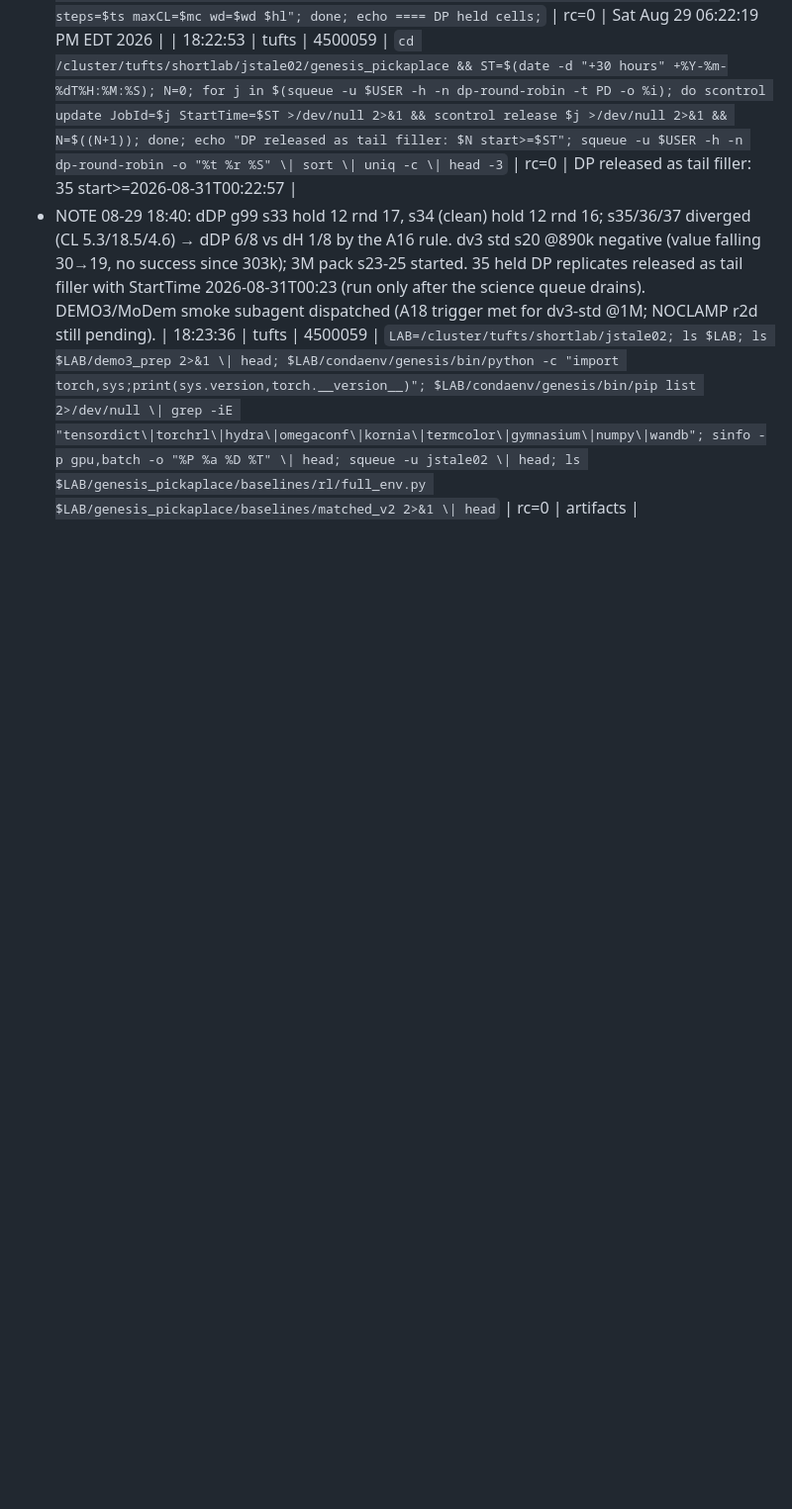
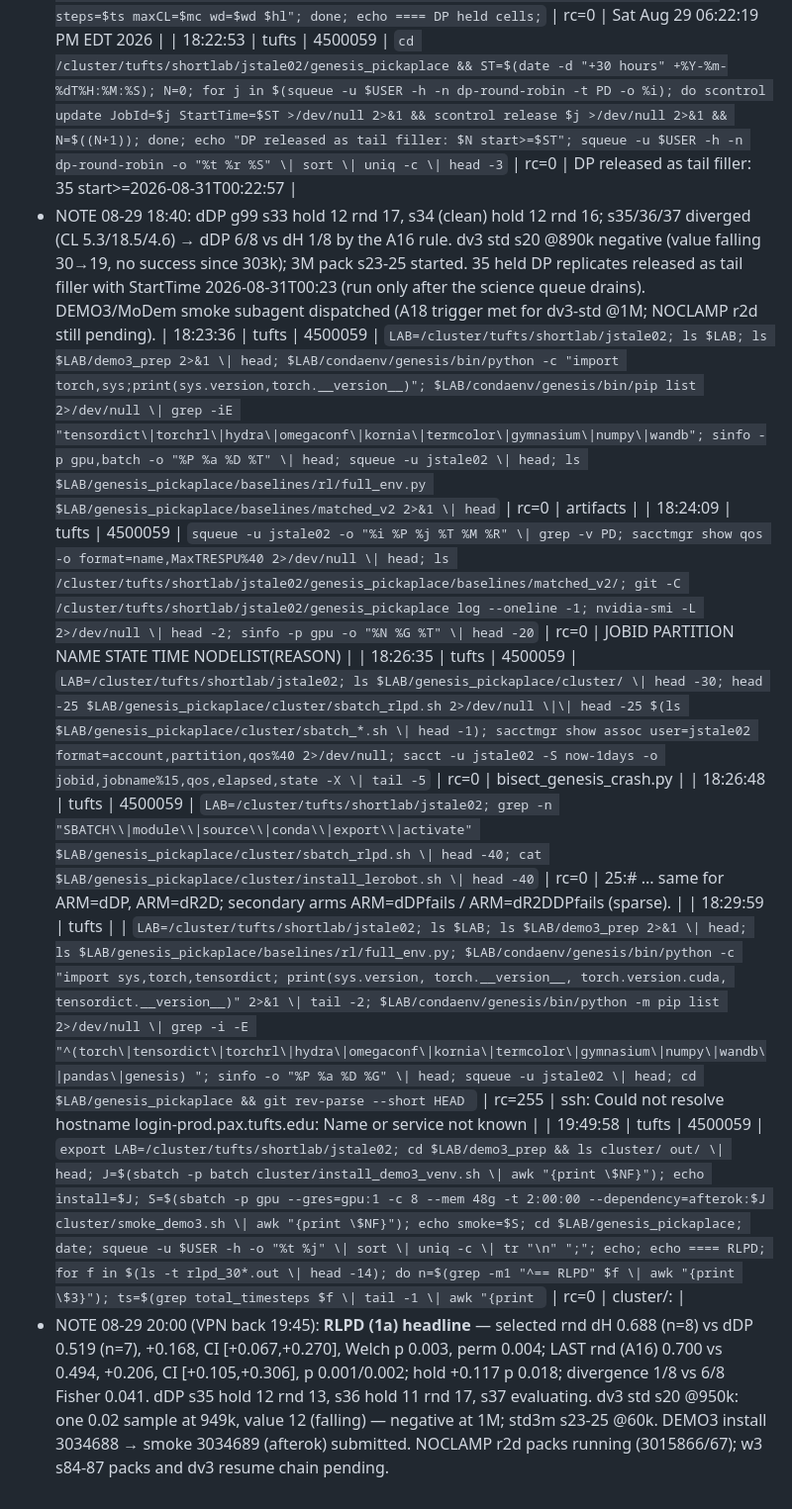
Before and after one commit to dirkmcpherson/genesis_pickaplace, a Markdown page: paper/SESSION_LOG_2026-08-23_cluster.md, the part around the change. Shown at 99% size. Drawn GitHub-style; blank space fills up the shorter version.

Commit message:
RESULTS: RLPD (1a) headline with pre-registered statistics; methods/log

```diff
--- a/paper/SESSION_LOG_2026-08-23_cluster.md
+++ b/paper/SESSION_LOG_2026-08-23_cluster.md
@@ -318,3 +318,10 @@ Updating files:  25% (337/1345)
 | 18:22:53 | tufts | 4500059 | `cd /cluster/tufts/shortlab/jstale02/genesis_pickaplace && ST=$(date -d "+30 hours" +%Y-%m-%dT%H:%M:%S); N=0; for j in $(squeue -u $USER -h -n dp-round-robin -t PD -o %i); do scontrol update JobId=$j StartTime=$ST >/dev/null 2>&1 && scontrol release $j >/dev/null 2>&1 && N=$((N+1)); done; echo "DP released as tail filler: $N start>=$ST"; squeue -u $USER -h -n dp-round-robin -o "%t %r %S" \| sort \| uniq -c \| head -3` | rc=0 | DP released as tail filler: 35 start>=2026-08-31T00:22:57 |
 - NOTE 08-29 18:40: dDP g99 s33 hold 12 rnd 17, s34 (clean) hold 12 rnd 16; s35/36/37 diverged (CL 5.3/18.5/4.6) → dDP 6/8 vs dH 1/8 by the A16 rule. dv3 std s20 @890k negative (value falling 30→19, no success since 303k); 3M pack s23-25 started. 35 held DP replicates released as tail filler with StartTime 2026-08-31T00:23 (run only after the science queue drains). DEMO3/MoDem smoke subagent dispatched (A18 trigger met for dv3-std @1M; NOCLAMP r2d still pending).
 | 18:23:36 | tufts | 4500059 | `LAB=/cluster/tufts/shortlab/jstale02; ls $LAB; ls $LAB/demo3_prep 2>&1 \| head; $LAB/condaenv/genesis/bin/python -c "import torch,sys;print(sys.version,torch.__version__)"; $LAB/condaenv/genesis/bin/pip list 2>/dev/null \| grep -iE "tensordict\|torchrl\|hydra\|omegaconf\|kornia\|termcolor\|gymnasium\|numpy\|wandb"; sinfo -p gpu,batch -o "%P %a %D %T" \| head; squeue -u jstale02 \| head; ls $LAB/genesis_pickaplace/baselines/rl/full_env.py $LAB/genesis_pickaplace/baselines/matched_v2 2>&1 \| head` | rc=0 | artifacts |
+| 18:24:09 | tufts | 4500059 | `squeue -u jstale02 -o "%i %P %j %T %M %R" \| grep -v PD; sacctmgr show qos -o format=name,MaxTRESPU%40 2>/dev/null \| head; ls /cluster/tufts/shortlab/jstale02/genesis_pickaplace/baselines/matched_v2/; git -C /cluster/tufts/shortlab/jstale02/genesis_pickaplace log --oneline -1; nvidia-smi -L 2>/dev/null \| head -2; sinfo -p gpu -o "%N %G %T" \| head -20` | rc=0 | JOBID PARTITION NAME STATE TIME NODELIST(REASON) |
+| 18:26:35 | tufts | 4500059 | `LAB=/cluster/tufts/shortlab/jstale02; ls $LAB/genesis_pickaplace/cluster/ \| head -30; head -25 $LAB/genesis_pickaplace/cluster/sbatch_rlpd.sh 2>/dev/null \|\| head -25 $(ls $LAB/genesis_pickaplace/cluster/sbatch_*.sh \| head -1); sacctmgr show assoc user=jstale02 format=account,partition,qos%40 2>/dev/null; sacct -u jstale02 -S now-1days -o jobid,jobname%15,qos,elapsed,state -X \| tail -5` | rc=0 | bisect_genesis_crash.py |
+| 18:26:48 | tufts | 4500059 | `LAB=/cluster/tufts/shortlab/jstale02; grep -n "SBATCH\\|module\\|source\\|conda\\|export\\|activate" $LAB/genesis_pickaplace/cluster/sbatch_rlpd.sh \| head -40; cat $LAB/genesis_pickaplace/cluster/install_lerobot.sh \| head -40` | rc=0 | 25:#   ... same for ARM=dDP, ARM=dR2D; secondary arms ARM=dDPfails / ARM=dR2DDPfails (sparse). |
+| 18:29:59 | tufts |  | `LAB=/cluster/tufts/shortlab/jstale02; ls $LAB; ls $LAB/demo3_prep 2>&1 \| head; ls $LAB/genesis_pickaplace/baselines/rl/full_env.py; $LAB/condaenv/genesis/bin/python -c "import sys,torch,tensordict; print(sys.version, torch.__version__, torch.version.cuda, tensordict.__version__)" 2>&1 \| tail -2; $LAB/condaenv/genesis/bin/python -m pip list 2>/dev/null \| grep -i -E "^(torch\|tensordict\|torchrl\|hydra\|omegaconf\|kornia\|termcolor\|gymnasium\|numpy\|wandb\|pandas\|genesis) "; sinfo -o "%P %a %D %G" \| head; squeue -u jstale02 \| head; cd $LAB/genesis_pickaplace && git rev-parse --short HEAD ` | rc=255 | ssh: Could not resolve hostname login-prod.pax.tufts.edu: Name or service not known
+ |
+| 19:49:58 | tufts | 4500059 | `export LAB=/cluster/tufts/shortlab/jstale02; cd $LAB/demo3_prep && ls cluster/ out/ \| head; J=$(sbatch -p batch cluster/install_demo3_venv.sh \| awk "{print \$NF}"); echo install=$J; S=$(sbatch -p gpu --gres=gpu:1 -c 8 --mem 48g -t 2:00:00 --dependency=afterok:$J cluster/smoke_demo3.sh \| awk "{print \$NF}"); echo smoke=$S; cd $LAB/genesis_pickaplace; date; squeue -u $USER -h -o "%t %j" \| sort \| uniq -c \| tr "\n" ";"; echo; echo ==== RLPD; for f in $(ls -t rlpd_30*.out \| head -14); do n=$(grep -m1 "^== RLPD" $f \| awk "{print \$3}"); ts=$(grep total_timesteps $f \| tail -1 \| awk "{print ` | rc=0 | cluster/: |
+- NOTE 08-29 20:00 (VPN back 19:45): **RLPD (1a) headline** — selected rnd dH 0.688 (n=8) vs dDP 0.519 (n=7), +0.168, CI [+0.067,+0.270], Welch p 0.003, perm 0.004; LAST rnd (A16) 0.700 vs 0.494, +0.206, CI [+0.105,+0.306], p 0.001/0.002; hold +0.117 p 0.018; divergence 1/8 vs 6/8 Fisher 0.041. dDP s35 hold 12 rnd 13, s36 hold 11 rnd 17, s37 evaluating. dv3 std s20 @950k: one 0.02 sample at 949k, value 12 (falling) — negative at 1M; std3m s23-25 @60k. DEMO3 install 3034688 → smoke 3034689 (afterok) submitted. NOCLAMP r2d packs running (3015866/67); w3 s84-87 packs and dv3 resume chain pending.
```
Also changed, not shown: paper/METHODS_draft_2026-08-28.md (+2 -1 lines), paper/RESULTS_for_writing_2026-08-30.md (+22 -11 lines).
